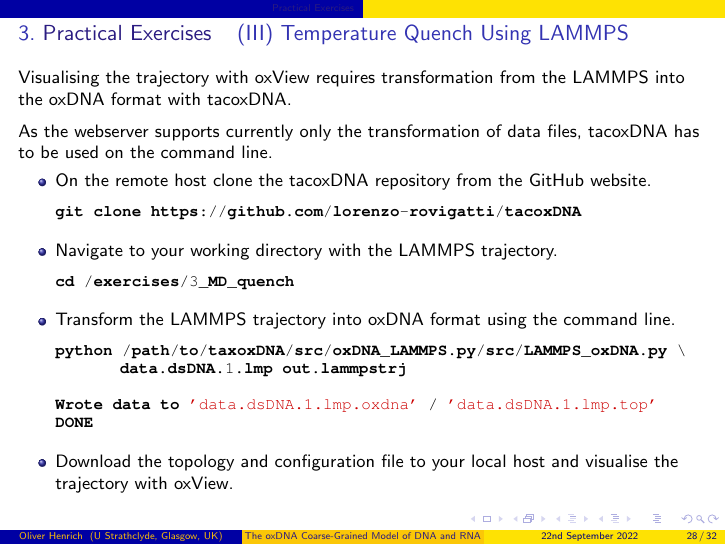
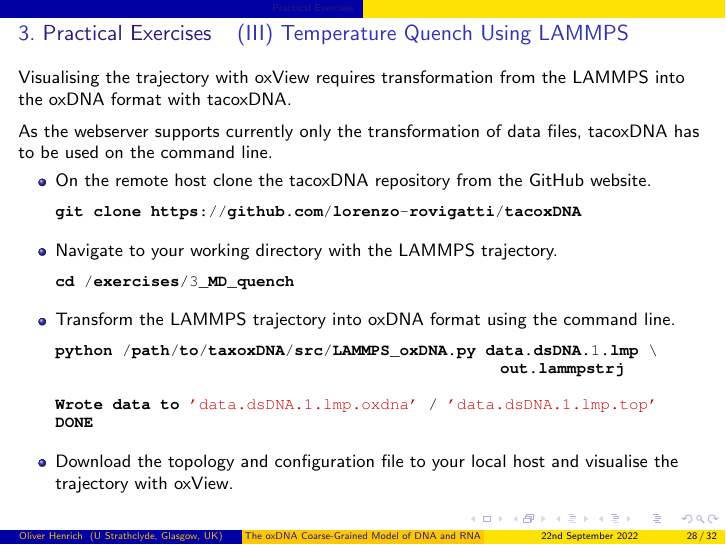
Before and after one commit to ohenrich/oxDNA_tutorial, LaTeX slides (slides/oxDNA_tutorial.tex): page 28 of 32. Compiled offline with pdfLaTeX.

Commit message:
Corrected syntax in conversion command

```diff
--- a/slides/oxDNA_tutorial.tex
+++ b/slides/oxDNA_tutorial.tex
@@ -914,8 +914,8 @@ cd /exercises/3_MD_quench
 \end{lstlisting}
 \item Transform the LAMMPS trajectory into oxDNA format using the command line.
 \begin{lstlisting}
-python /path/to/taxoxDNA/src/oxDNA_LAMMPS.py/src/LAMMPS_oxDNA.py \
-         data.dsDNA.1.lmp out.lammpstrj
+python /path/to/taxoxDNA/src/LAMMPS_oxDNA.py data.dsDNA.1.lmp \
+                                                              out.lammpstrj
 
 Wrote data to 'data.dsDNA.1.lmp.oxdna' / 'data.dsDNA.1.lmp.top'
 DONE
```
